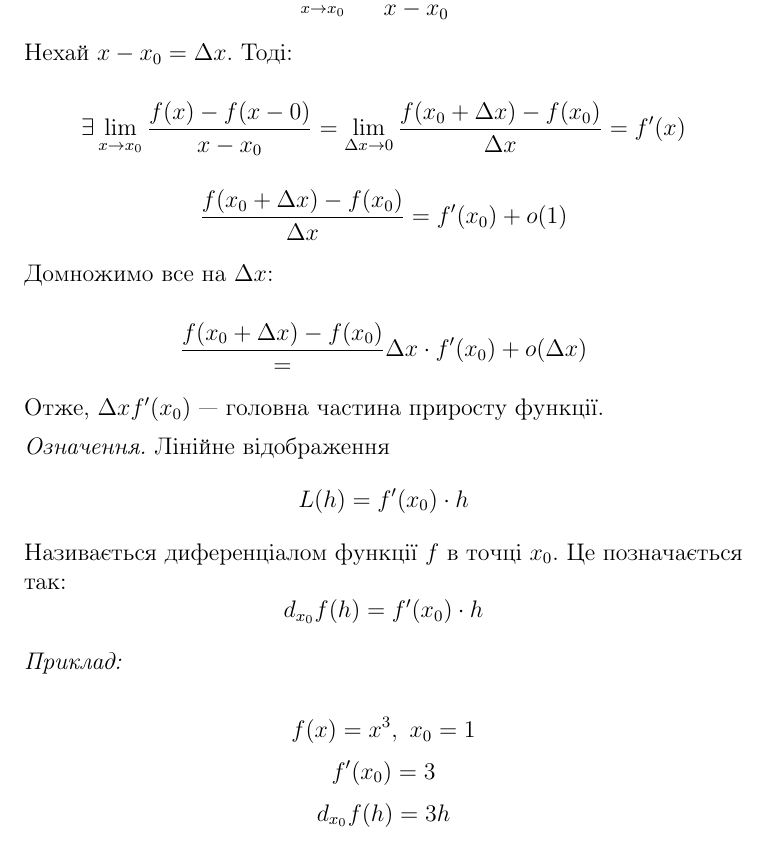
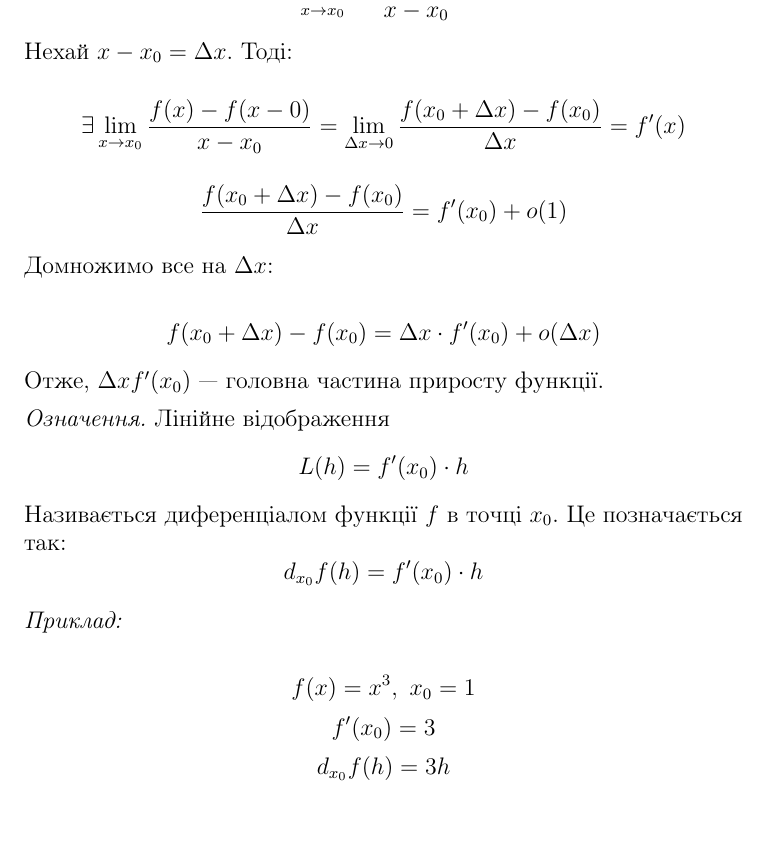
Before and after one commit to StanislavBreadless/KNUMatan2k19, a LaTeX document (Module 3/document.tex): part of page 13 of 14, cut so that both start at the same text, the shorter picture padded with empty space. Compiled offline with pdfLaTeX.

Commit message:
Small changes to the last lecture notes

```diff
--- a/Module 3/document.tex
+++ b/Module 3/document.tex
@@ -384,7 +384,7 @@ $$\frac{f(x_0 + \Delta x) - f(x_0)}{\Delta x} = f'(x_0) + o(1)$$
 
 Домножимо все на $\Delta x$:
 
-$$\frac{f(x_0 + \Delta x) - f(x_0)} = \Delta x \cdot f'(x_0) + o(\Delta x)$$
+$$f(x_0 + \Delta x) - f(x_0) = \Delta x \cdot f'(x_0) + o(\Delta x)$$
 
 Отже, $\Delta x f'(x_0)$ --- головна частина приросту функції.
 
```
Also changed, not shown: Module 3/document.pdf, 1 other file.
